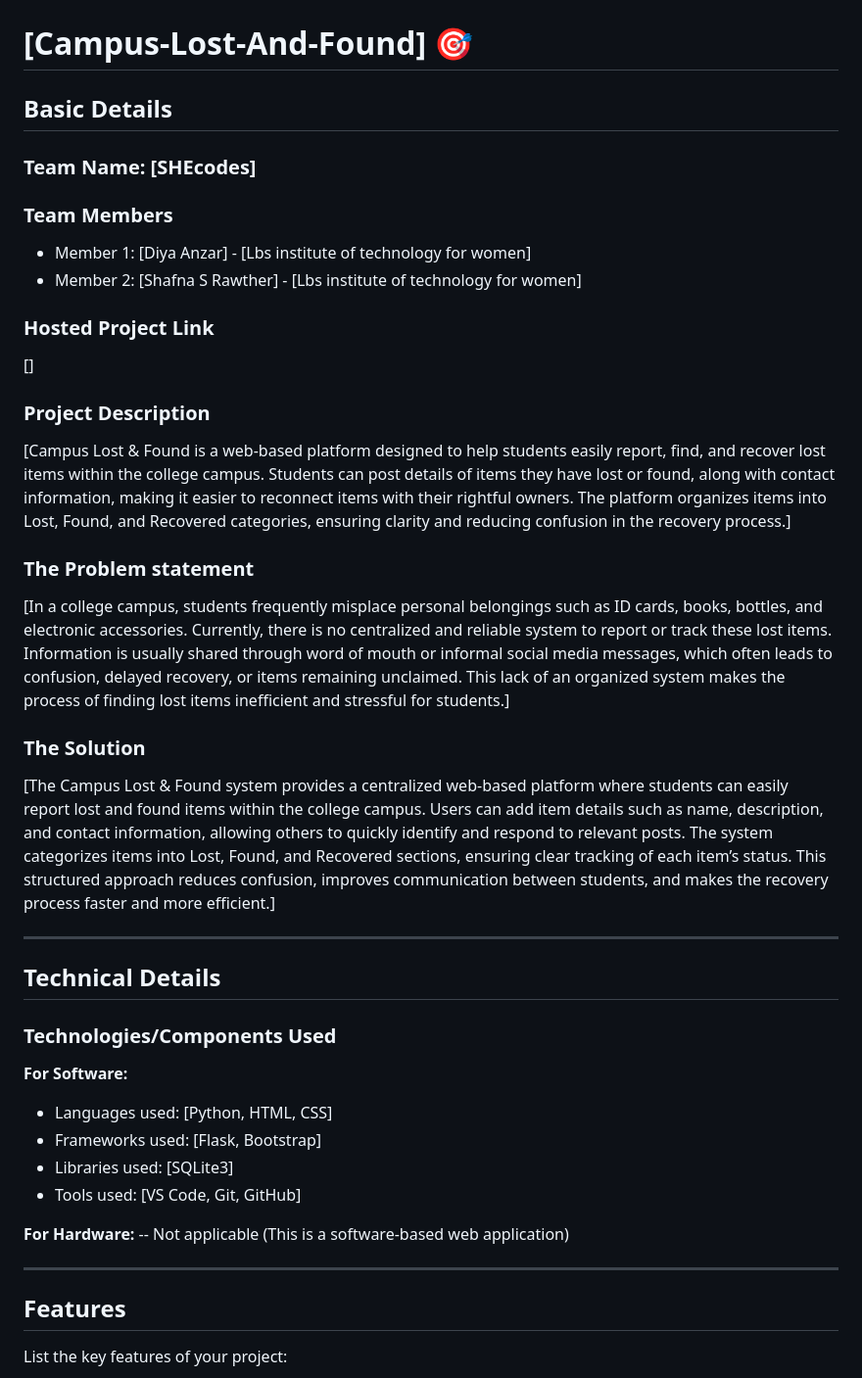
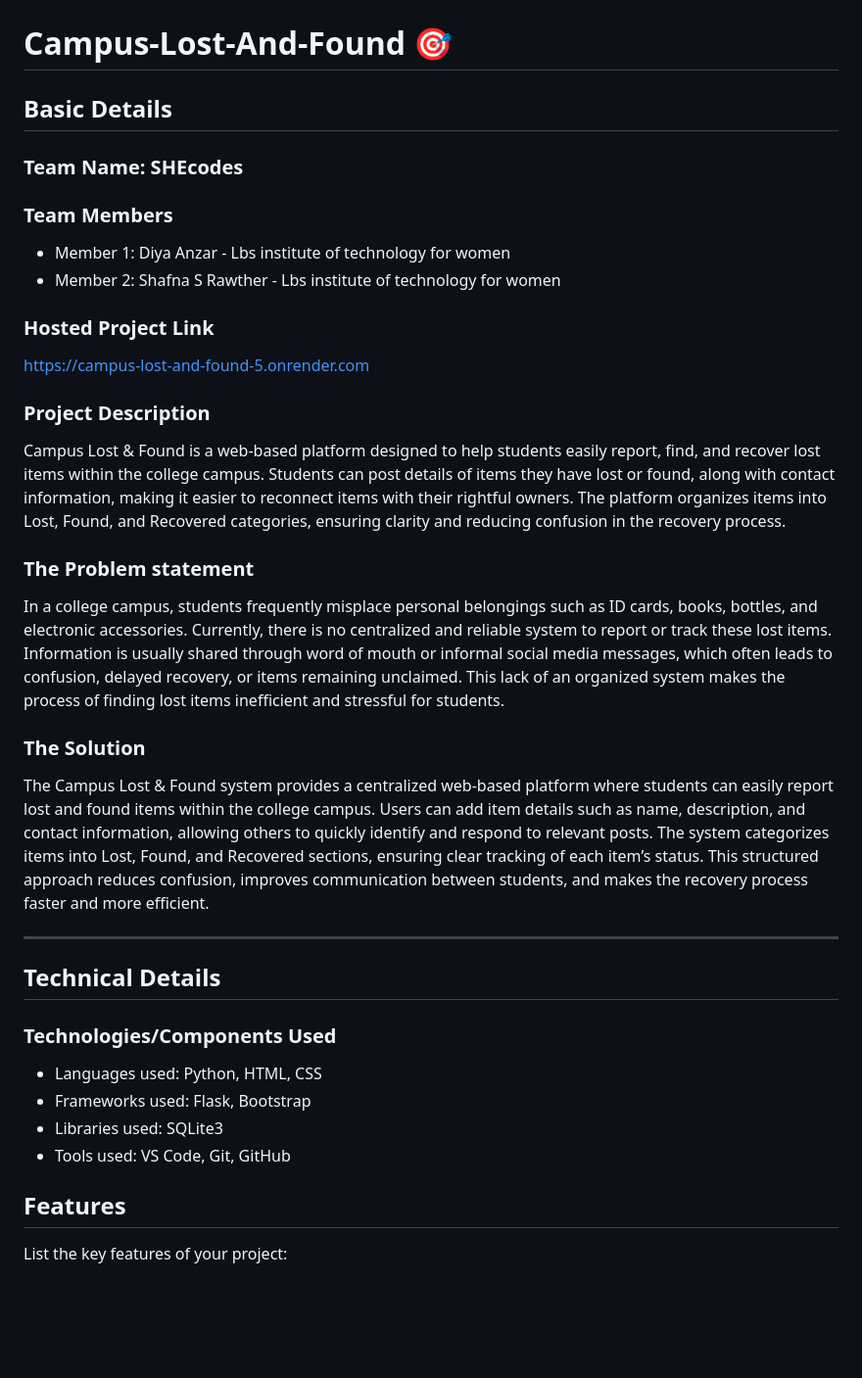
Before and after one commit to diyaanzar188-lang/Campus-Lost-and-Found, a Markdown page: README.md, the part around the change. Shown at 98% size. Drawn GitHub-style; blank space fills up the shorter version.

Commit message:
Revise README with updated project details
Updated team name and member details, added project link and descriptions, and removed brackets from various sections for clarity.

```diff
--- a/README.md
+++ b/README.md
@@ -2,43 +2,37 @@
   <img src="./img.png" alt="Project Banner" width="100%">
 </p>
 
-# [Campus-Lost-And-Found] 🎯
+# Campus-Lost-And-Found 🎯
 
 ## Basic Details
 
-### Team Name: [SHEcodes]
+### Team Name: SHEcodes
 
 ### Team Members
-- Member 1: [Diya Anzar] - [Lbs institute of technology for women]
-- Member 2: [Shafna S Rawther] - [Lbs institute of technology for women]
+- Member 1: Diya Anzar - Lbs institute of technology for women
+- Member 2: Shafna S Rawther - Lbs institute of technology for women
 
 ### Hosted Project Link
-[]
+https://campus-lost-and-found-5.onrender.com
 ### Project Description
-[Campus Lost & Found is a web-based platform designed to help students easily report, find, and recover lost items within the college campus. Students can post details of items they have lost or found, along with contact information, making it easier to reconnect items with their rightful owners. The platform organizes items into Lost, Found, and Recovered categories, ensuring clarity and reducing confusion in the recovery process.]
+Campus Lost & Found is a web-based platform designed to help students easily report, find, and recover lost items within the college campus. Students can post details of items they have lost or found, along with contact information, making it easier to reconnect items with their rightful owners. The platform organizes items into Lost, Found, and Recovered categories, ensuring clarity and reducing confusion in the recovery process.
 
 ### The Problem statement
-[In a college campus, students frequently misplace personal belongings such as ID cards, books, bottles, and electronic accessories. Currently, there is no centralized and reliable system to report or track these lost items. Information is usually shared through word of mouth or informal social media messages, which often leads to confusion, delayed recovery, or items remaining unclaimed. This lack of an organized system makes the process of finding lost items inefficient and stressful for students.]
+In a college campus, students frequently misplace personal belongings such as ID cards, books, bottles, and electronic accessories. Currently, there is no centralized and reliable system to report or track these lost items. Information is usually shared through word of mouth or informal social media messages, which often leads to confusion, delayed recovery, or items remaining unclaimed. This lack of an organized system makes the process of finding lost items inefficient and stressful for students.
 
 ### The Solution
-[The Campus Lost & Found system provides a centralized web-based platform where students can easily report lost and found items within the college campus. Users can add item details such as name, description, and contact information, allowing others to quickly identify and respond to relevant posts. The system categorizes items into Lost, Found, and Recovered sections, ensuring clear tracking of each item’s status. This structured approach reduces confusion, improves communication between students, and makes the recovery process faster and more efficient.]
+The Campus Lost & Found system provides a centralized web-based platform where students can easily report lost and found items within the college campus. Users can add item details such as name, description, and contact information, allowing others to quickly identify and respond to relevant posts. The system categorizes items into Lost, Found, and Recovered sections, ensuring clear tracking of each item’s status. This structured approach reduces confusion, improves communication between students, and makes the recovery process faster and more efficient.
 
 ---
 
 ## Technical Details
 
 ### Technologies/Components Used
+- Languages used: Python, HTML, CSS
+- Frameworks used: Flask, Bootstrap
+- Libraries used: SQLite3
+- Tools used: VS Code, Git, GitHub
 
-**For Software:**
-- Languages used: [Python, HTML, CSS]
-- Frameworks used: [Flask, Bootstrap]
-- Libraries used: [SQLite3]
-- Tools used: [VS Code, Git, GitHub]
-
-**For Hardware:**
--- Not applicable (This is a software-based web application)
-
----
 
 ## Features
 
```
